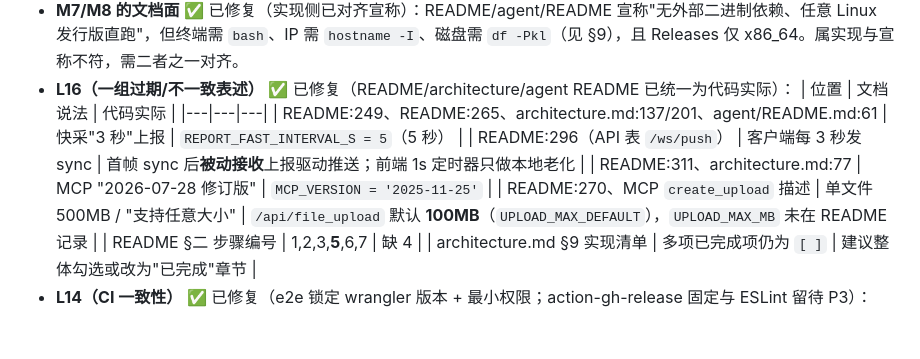
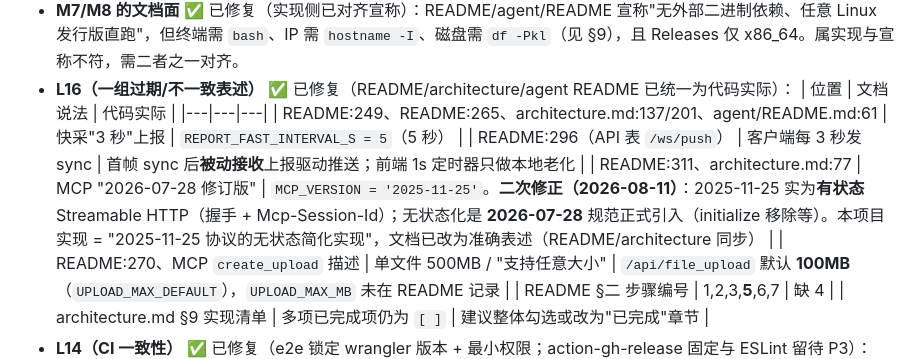
Before and after one commit to yanghuan/cf-panel, a Markdown page: docs/reviews/2026-08-11_19-49-18_CST.md, the part around the change. Rendered like a GitHub page; blank space fills up the shorter version.

```diff
--- a/docs/reviews/2026-08-11_19-49-18_CST.md
+++ b/docs/reviews/2026-08-11_19-49-18_CST.md
@@ -148,7 +148,7 @@
   |---|---|---|
   | README:249、README:265、architecture.md:137/201、agent/README.md:61 | 快采"3 秒"上报 | `REPORT_FAST_INTERVAL_S = 5`（5 秒） |
   | README:296（API 表 `/ws/push`） | 客户端每 3 秒发 sync | 首帧 sync 后**被动接收**上报驱动推送；前端 1s 定时器只做本地老化 |
-  | README:311、architecture.md:77 | MCP "2026-07-28 修订版" | `MCP_VERSION = '2025-11-25'` |
+  | README:311、architecture.md:77 | MCP "2026-07-28 修订版" | `MCP_VERSION = '2025-11-25'`。**二次修正（2026-08-11）**：2025-11-25 实为**有状态** Streamable HTTP（握手 + Mcp-Session-Id）；无状态化是 **2026-07-28** 规范正式引入（initialize 移除等）。本项目实现 = "2025-11-25 协议的无状态简化实现"，文档已改为准确表述（README/architecture 同步） |
   | README:270、MCP `create_upload` 描述 | 单文件 500MB / "支持任意大小" | `/api/file_upload` 默认 **100MB**（`UPLOAD_MAX_DEFAULT`），`UPLOAD_MAX_MB` 未在 README 记录 |
   | README §二 步骤编号 | 1,2,3,**5**,6,7 | 缺 4 |
   | architecture.md §9 实现清单 | 多项已完成项仍为 `[ ]` | 建议整体勾选或改为"已完成"章节 |
```
Also changed, not shown: README.md (+2 -2 lines), docs/architecture.md (+1 -1 lines).
